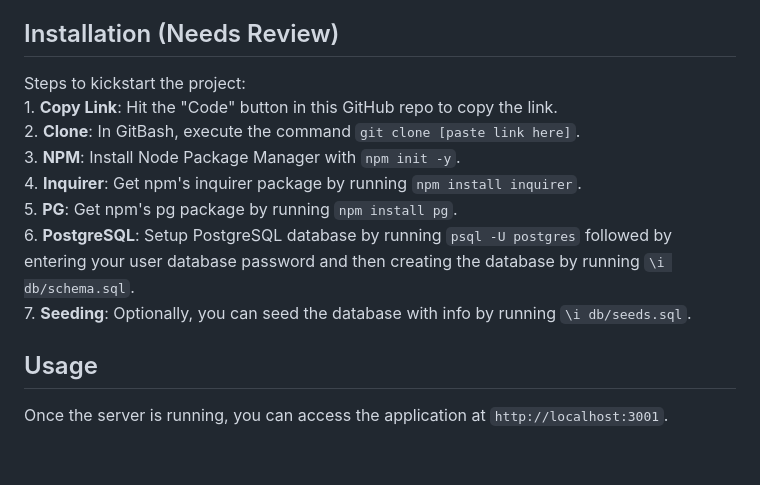
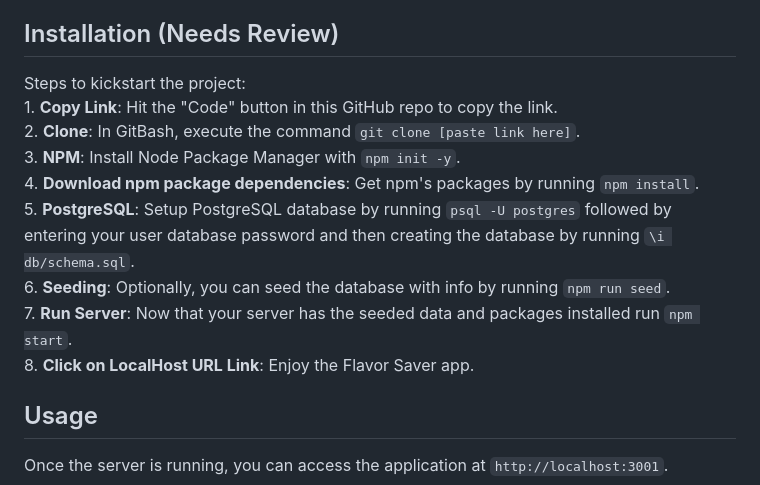
Before and after one commit to andrewhamerly/flavor-saver, a Markdown page: README.md, the part around the change. Drawn GitHub-style; blank space fills up the shorter version.

```diff
--- a/README.md
+++ b/README.md
@@ -58,7 +58,7 @@ Coming Soon - Website: [www.flavorsaverapp.com](http://www.flavorsaverapp.com)
 
 ## Installation (Needs Review)
 
-Steps to kickstart the project:<br />1. **Copy Link**: Hit the "Code" button in this GitHub repo to copy the link.<br />2. **Clone**: In GitBash, execute the command `git clone [paste link here]`.<br />3. **NPM**: Install Node Package Manager with `npm init -y`.<br />4. **Inquirer**: Get npm's inquirer package by running `npm install inquirer`.<br />5. **PG**: Get npm's pg package by running `npm install pg`.<br />6. **PostgreSQL**: Setup PostgreSQL database by running `psql -U postgres` followed by entering your user database password and then creating the database by running `\i db/schema.sql`.<br />7. **Seeding**: Optionally, you can seed the database with info by running `\i db/seeds.sql`.
+Steps to kickstart the project:<br />1. **Copy Link**: Hit the "Code" button in this GitHub repo to copy the link.<br />2. **Clone**: In GitBash, execute the command `git clone [paste link here]`.<br />3. **NPM**: Install Node Package Manager with `npm init -y`.<br />4. **Download npm package dependencies**: Get npm's packages by running `npm install`.<br />5. **PostgreSQL**: Setup PostgreSQL database by running `psql -U postgres` followed by entering your user database password and then creating the database by running `\i db/schema.sql`.<br />6. **Seeding**: Optionally, you can seed the database with info by running `npm run seed`.<br />7. **Run Server**: Now that your server has the seeded data and packages installed run `npm start`.<br />8. **Click on LocalHost URL Link**: Enjoy the Flavor Saver app.
 
 ## Usage
 
```
